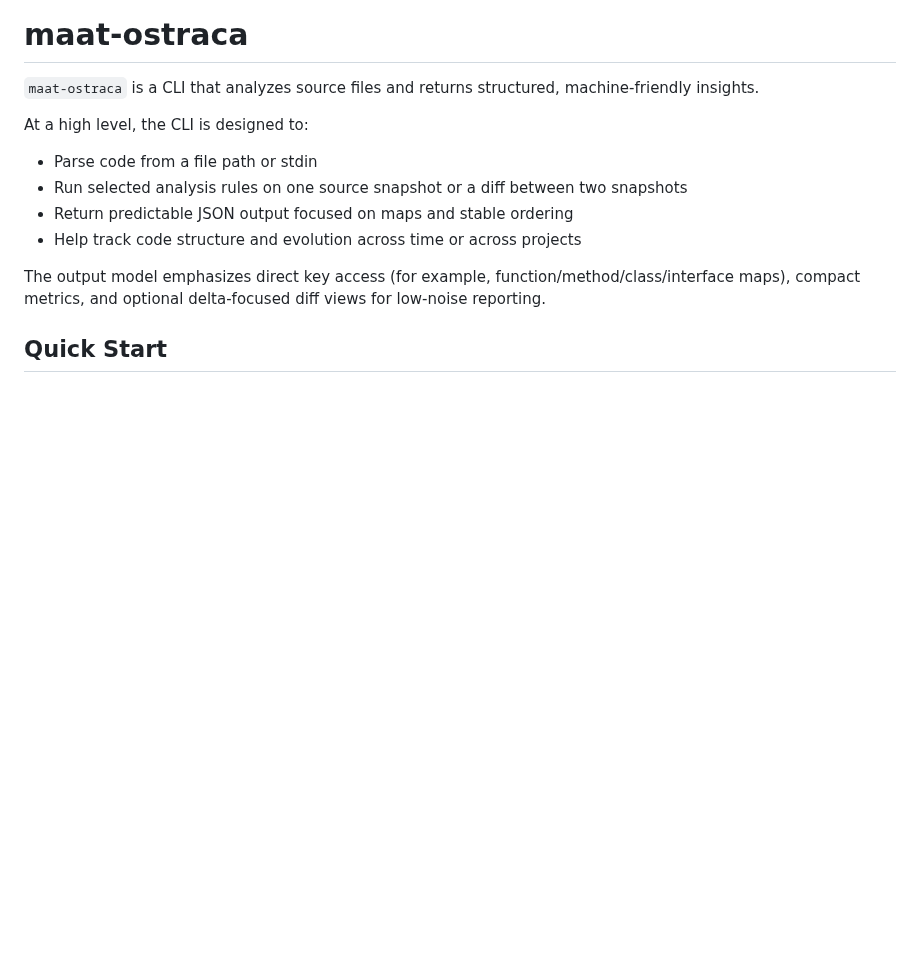
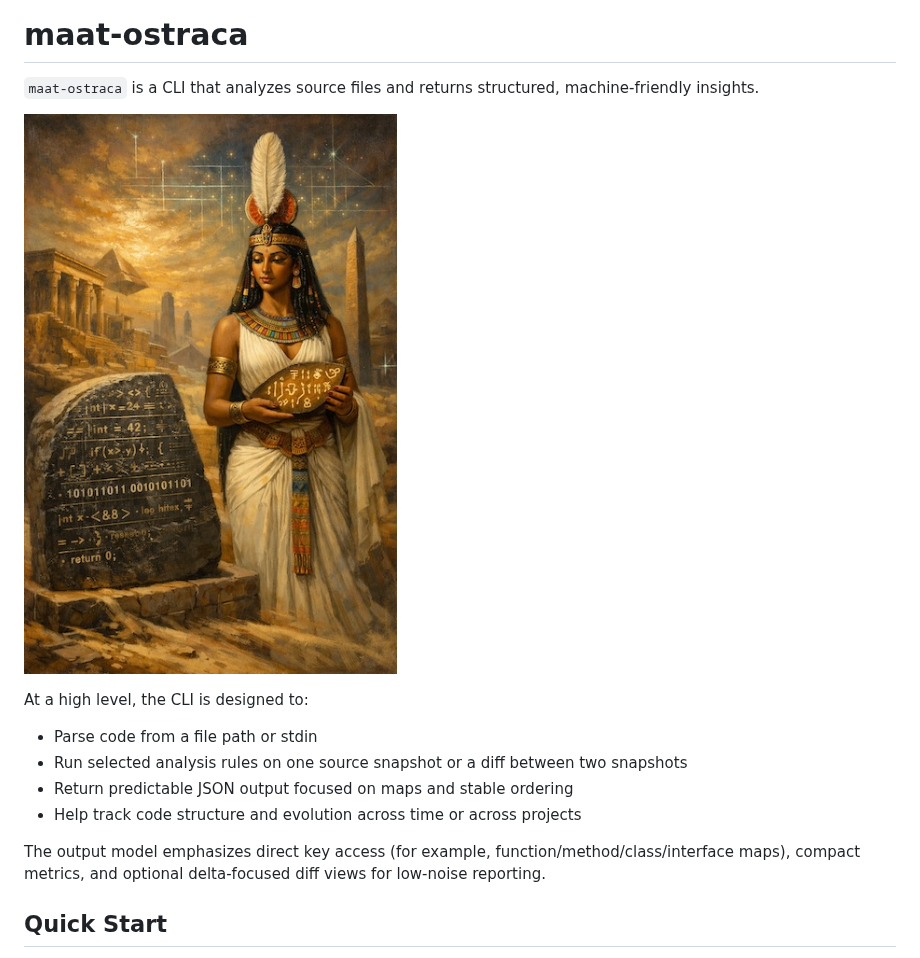
Before and after one commit to flarebyte/maat-ostraca, a Markdown page: README.md, the part around the change. GitHub-like rendering; pictures changed too: maat-ostraca-hero.jpeg (added); blank space fills up the shorter version.

Commit message:
Adds hero image

```diff
--- a/README.md
+++ b/README.md
@@ -2,6 +2,8 @@
 
 `maat-ostraca` is a CLI that analyzes source files and returns structured,
 machine-friendly insights.
+
+![Maat Ostraca](./maat-ostraca-hero.jpeg)
 
 At a high level, the CLI is designed to:
 
```
